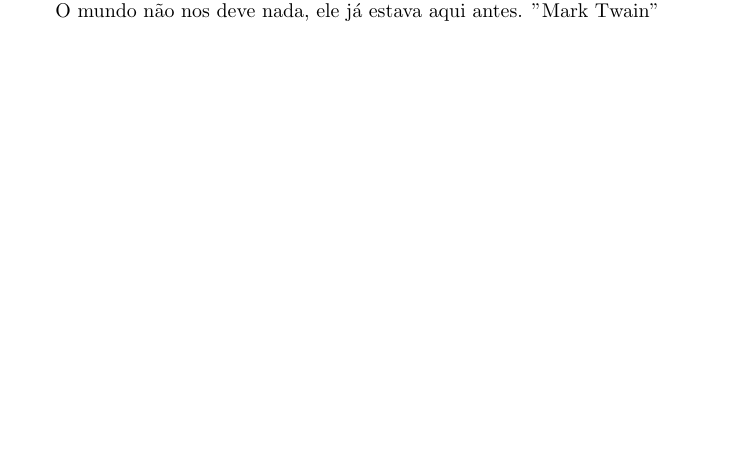
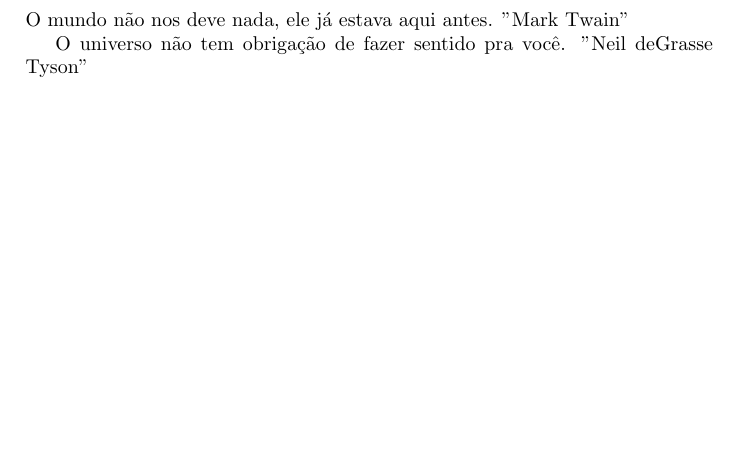
Before and after one commit to andrebalen/smhist, a LaTeX document (smhis.tex): part of page 3 of 16 before the commit and part of page 4 of 16 after it, cut so that both start at the same text, the shorter picture padded with empty space. Compiled offline with pdfLaTeX.

Commit message:
+ paginas e correcoes

```diff
--- a/smhis.tex
+++ b/smhis.tex
@@ -35,3 +39,4 @@
 
 O mundo n\~ao nos deve nada, ele j\'a estava aqui antes. "Mark Twain"
 
+O universo n\~ao tem obriga\c{c}\~ao de fazer sentido pra voc\^e. "Neil deGrasse Tyson"
```
Also changed, not shown: smhis.pdf, smhis.tex (7 more changed lines).
